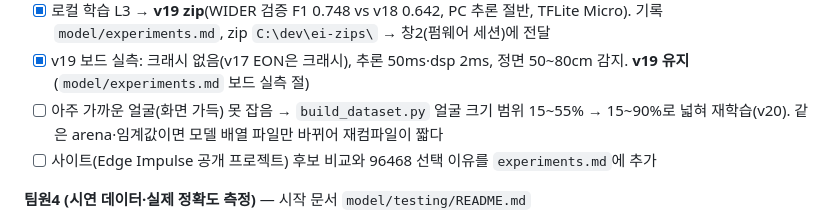
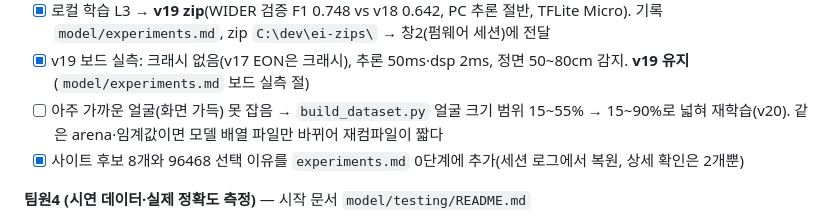
Before and after one commit to physical-ai-team/zero-touch-media, a Markdown page: HANDOFF.md, the part around the change. Drawn GitHub-style.

```diff
--- a/HANDOFF.md
+++ b/HANDOFF.md
@@ -34,7 +34,7 @@
 - [x] 로컬 학습 L3 → **v19 zip**(WIDER 검증 F1 0.748 vs v18 0.642, PC 추론 절반, TFLite Micro). 기록 `model/experiments.md`, zip `C:\dev\ei-zips\` → 창2(펌웨어 세션)에 전달
 - [x] v19 보드 실측: 크래시 없음(v17 EON은 크래시), 추론 50ms·dsp 2ms, 정면 50~80cm 감지. **v19 유지** (`model/experiments.md` 보드 실측 절)
 - [ ] 아주 가까운 얼굴(화면 가득) 못 잡음 → `build_dataset.py` 얼굴 크기 범위 15~55% → 15~90%로 넓혀 재학습(v20). 같은 arena·임계값이면 모델 배열 파일만 바뀌어 재컴파일이 짧다
-- [ ] 사이트(Edge Impulse 공개 프로젝트) 후보 비교와 96468 선택 이유를 `experiments.md`에 추가
+- [x] 사이트 후보 8개와 96468 선택 이유를 `experiments.md` 0단계에 추가(세션 로그에서 복원, 상세 확인은 2개뿐)
 
 **팀원4 (시연 데이터·실제 정확도 측정)** — 시작 문서 `model/testing/README.md`
 - [ ] 환경 준비(`conda` 환경 `ztmc` + `pip install -r model/testing/requirements.txt` + Mosquitto)
```
Also changed, not shown: model/experiments.md (+16 -0 lines).
